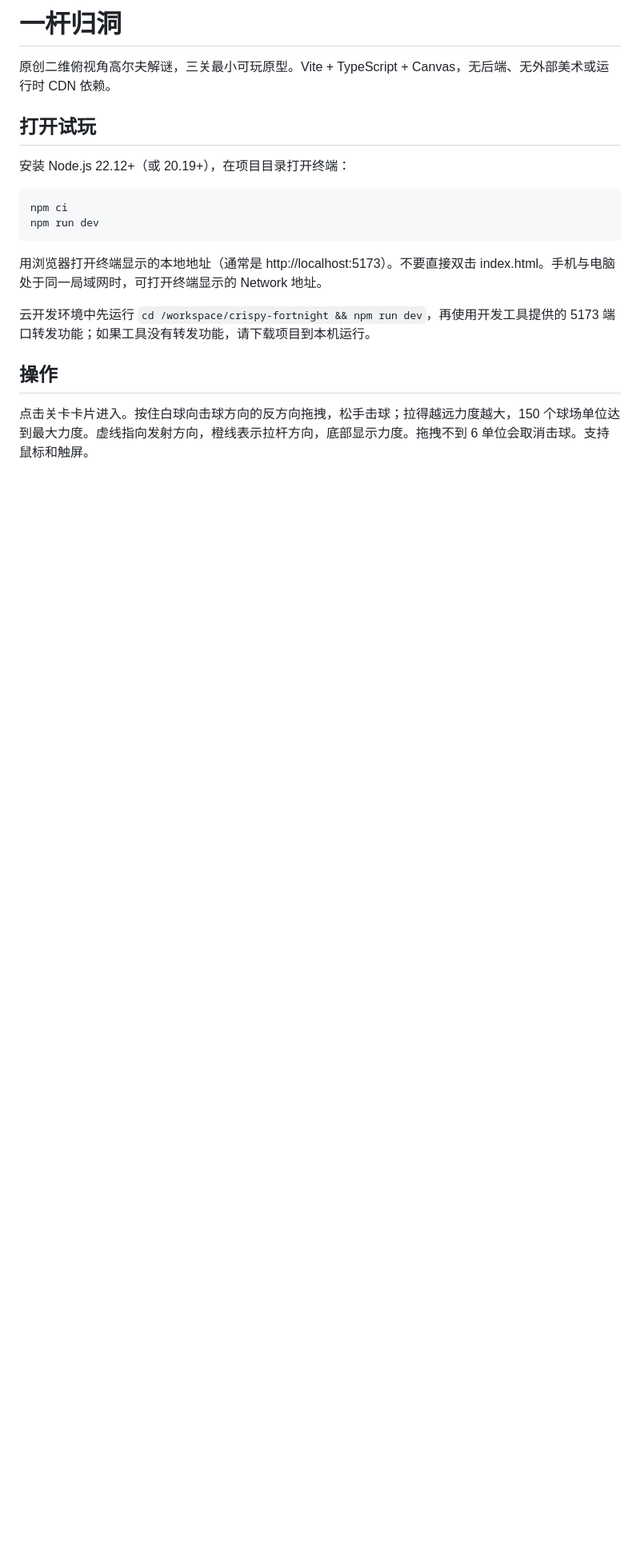
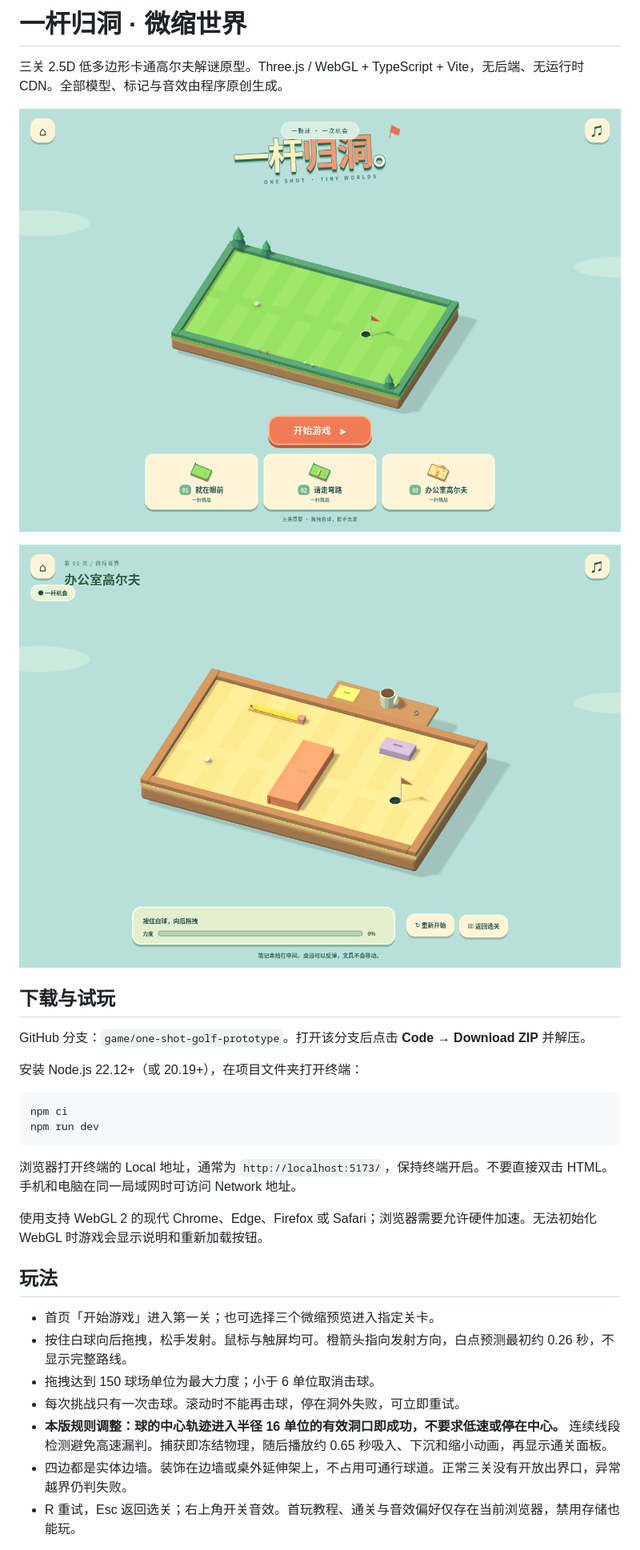
Before and after one commit to shubing19970420-afk/crispy-fortnight, a Markdown page: README.md, the part around the change printed below. Shown: that part at 80% size. Drawn GitHub-style; pictures changed too: docs/screenshots/menu.png (added), docs/screenshots/office.png (added); blank space fills up the shorter version.

Commit message:
Upgrade golf prototype to original 2.5D toy dioramas

````diff
--- a/README.md
+++ b/README.md
@@ -1,21 +1,33 @@
-# 一杆归洞
+# 一杆归洞 · 微缩世界
 
-原创二维俯视角高尔夫解谜，三关最小可玩原型。Vite + TypeScript + Canvas，无后端、无外部美术或运行时 CDN 依赖。
+三关 2.5D 低多边形卡通高尔夫解谜原型。Three.js / WebGL + TypeScript + Vite，无后端、无运行时 CDN。全部模型、标记与音效由程序原创生成。
 
-## 打开试玩
+![游戏主界面](docs/screenshots/menu.png)
 
-安装 Node.js 22.12+（或 20.19+），在项目目录打开终端：
+![办公室高尔夫立体场景](docs/screenshots/office.png)
+
+## 下载与试玩
+
+GitHub 分支：`game/one-shot-golf-prototype`。打开该分支后点击 **Code → Download ZIP** 并解压。
+
+安装 Node.js 22.12+（或 20.19+），在项目文件夹打开终端：
 
 ```sh
 npm ci
 npm run dev
 ```
 
-用浏览器打开终端显示的本地地址（通常是 http://localhost:5173）。不要直接双击 index.html。手机与电脑处于同一局域网时，可打开终端显示的 Network 地址。
+浏览器打开终端的 Local 地址，通常为 `http://localhost:5173/`，保持终端开启。不要直接双击 HTML。手机和电脑在同一局域网时可访问 Network 地址。
 
-云开发环境中先运行 `cd /workspace/crispy-fortnight && npm run dev`，再使用开发工具提供的 5173 端口转发功能；如果工具没有转发功能，请下载项目到本机运行。
+使用支持 WebGL 2 的现代 Chrome、Edge、Firefox 或 Safari；浏览器需要允许硬件加速。无法初始化 WebGL 时游戏会显示说明和重新加载按钮。
 
-## 操作
+## 玩法
 
-点击关卡卡片进入。按住白球向击球方向的反方向拖拽，松手击球；拉得越远力度越大，150 个球场单位达到最大力度。虚线指向发射方向，橙线表示拉杆方向，底部显示力度。拖拽不到 6 单位会取消击球。支持鼠标和触屏。
+- 首页「开始游戏」进入第一关；也可选择三个微缩预览进入指定关卡。
+- 按住白球向后拖拽，松手发射。鼠标与触屏均可。橙箭头指向发射方向，白点预测最初约 0.26 秒，不显示完整路线。
+- 拖拽达到 150 球场单位为最大力度；小于 6 单位取消击球。
+- 每次挑战只有一次击球。滚动时不能再击球，停在洞外失败，可立即重试。
+- **本版规则调整：球的中心轨迹进入半径 16 单位的有效洞口即成功，不要求低速或停在中心。** 连续线段检测避免高速漏判。捕获即冻结物理，随后播放约 0.65 秒吸入、下沉和缩小动画，再显示通关面板。
+- 四边都是实体边墙。装饰在边墙或桌外延伸架上，不占用可通行球道。正常三关没有开放出界口，异常越界仍判失败。
+- R 重试，Esc 返回选关；右上角开关音效。首玩教程、通关与音效偏好仅存在当前浏览器，禁用存储也能玩。
 
````
Also changed, not shown: other parts of README.md (+41 -16 lines), 14 other files.
